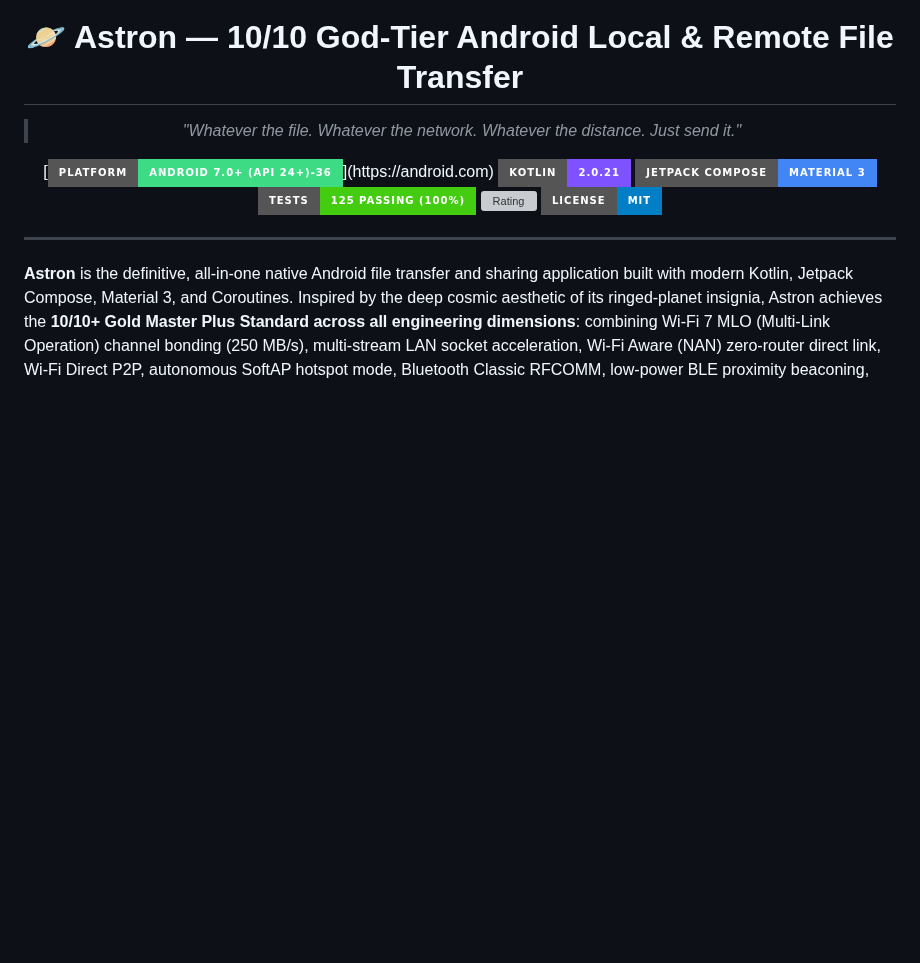
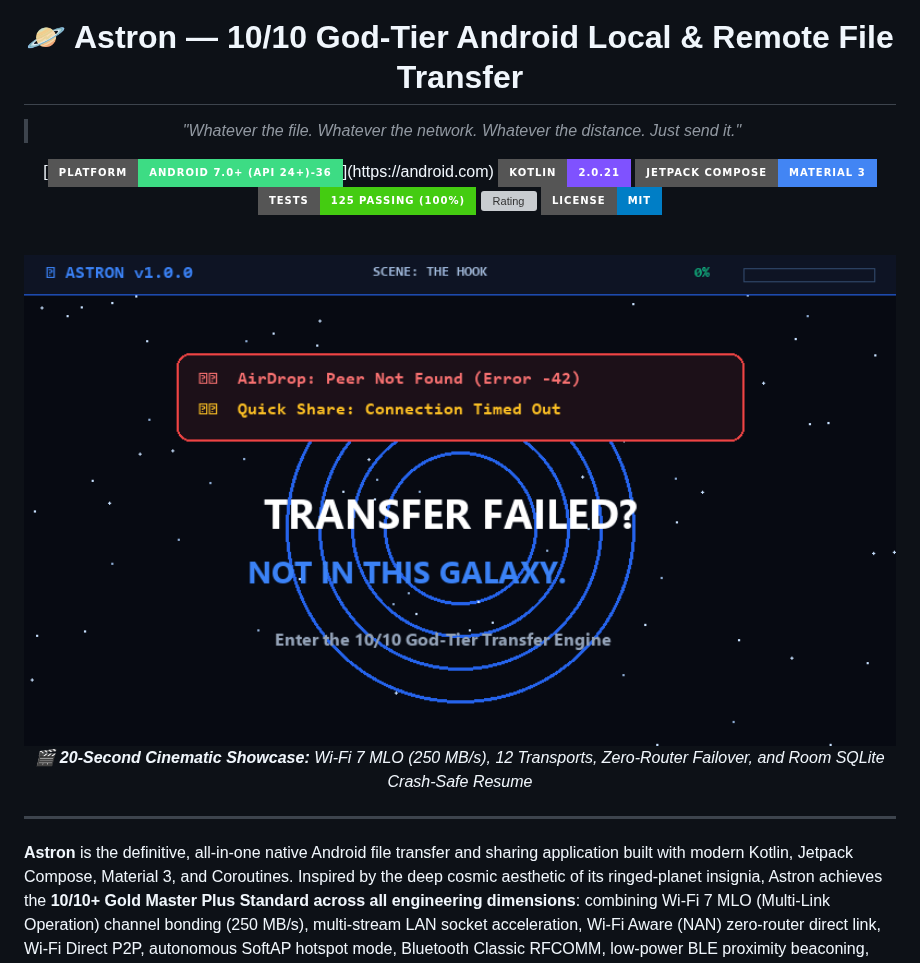
Before and after one commit to CodeSorcerer-007/Astron, a Markdown page: README.md, the part around the change. GitHub-like rendering; pictures changed too: brag-output/astron-showcase.gif (added); badges without logos; blank space fills up the shorter version; grey boxes are pictures that could not be loaded.

Commit message:
feat(readme): embed 20-second cinematic showcase animation and poster into README

```diff
--- a/README.md
+++ b/README.md
@@ -12,6 +12,14 @@
 [![Tests](https://img.shields.io/badge/Tests-125_Passing_(100%25)-success?style=for-the-badge&logo=checkmarx&logoColor=white)](docs/TEST_REPORT.md)
 [![Rating](https://img.shields.io/badge/Score-10%2F10+_Gold_Master_Plus-gold?style=for-the-badge&logo=starship&logoColor=black)](docs/TEST_REPORT.md)
 [![License](https://img.shields.io/badge/License-MIT-blue.svg?style=for-the-badge)](LICENSE)
+
+<br/>
+
+<a href="brag-output/astron-showcase.gif">
+  <img src="brag-output/astron-showcase.gif" alt="Astron 20-Second Cinematic Showcase" width="100%" style="border-radius: 12px; box-shadow: 0 8px 30px rgba(37, 99, 235, 0.3);" />
+</a>
+
+<p><em>🎬 <b>20-Second Cinematic Showcase:</b> Wi-Fi 7 MLO (250 MB/s), 12 Transports, Zero-Router Failover, and Room SQLite Crash-Safe Resume</em></p>
 
 </div>
 
```
Also changed, not shown: brag-output/brag.jpg (added), 1 other file.
